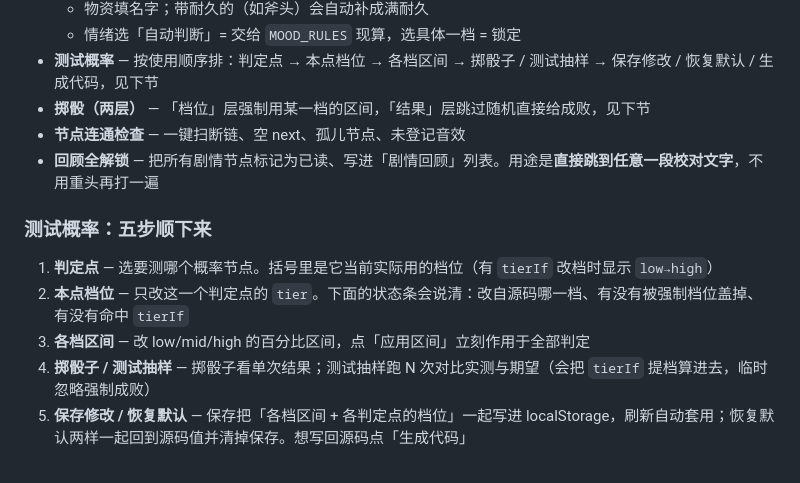
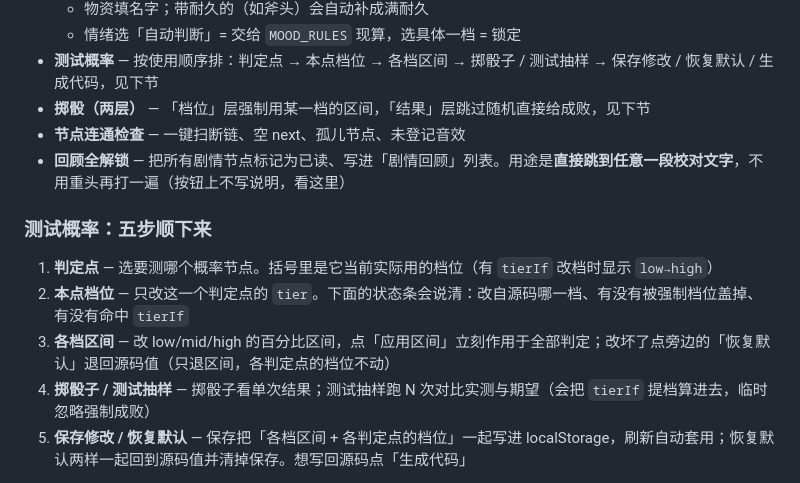
Before and after one commit to wwwk333/Little-Ghost, a Markdown page: 开发日志.md, the part around the change. GitHub-like rendering.

```diff
--- a/开发日志.md
+++ b/开发日志.md
@@ -312,13 +312,13 @@ scared: { img: "images/hero_scared.png", icon: "😨", label: "惊恐" },
 - **测试概率** — 按使用顺序排：判定点 → 本点档位 → 各档区间 → 掷骰子 / 测试抽样 → 保存修改 / 恢复默认 / 生成代码，见下节
 - **掷骰（两层）** — 「档位」层强制用某一档的区间，「结果」层跳过随机直接给成败，见下节
 - **节点连通检查** — 一键扫断链、空 next、孤儿节点、未登记音效
-- **回顾全解锁** — 把所有剧情节点标记为已读、写进「剧情回顾」列表。用途是**直接跳到任意一段校对文字**，不用重头再打一遍
+- **回顾全解锁** — 把所有剧情节点标记为已读、写进「剧情回顾」列表。用途是**直接跳到任意一段校对文字**，不用重头再打一遍（按钮上不写说明，看这里）
 
 ### 测试概率：五步顺下来
 
 1. **判定点** — 选要测哪个概率节点。括号里是它当前实际用的档位（有 `tierIf` 改档时显示 `low→high`）
 2. **本点档位** — 只改这一个判定点的 `tier`。下面的状态条会说清：改自源码哪一档、有没有被强制档位盖掉、有没有命中 `tierIf`
-3. **各档区间** — 改 low/mid/high 的百分比区间，点「应用区间」立刻作用于全部判定
+3. **各档区间** — 改 low/mid/high 的百分比区间，点「应用区间」立刻作用于全部判定；改坏了点旁边的「恢复默认」退回源码值（只退区间，各判定点的档位不动）
 4. **掷骰子 / 测试抽样** — 掷骰子看单次结果；测试抽样跑 N 次对比实测与期望（会把 `tierIf` 提档算进去，临时忽略强制成败）
 5. **保存修改 / 恢复默认** — 保存把「各档区间 + 各判定点的档位」一起写进 localStorage，刷新自动套用；恢复默认两样一起回到源码值并清掉保存。想写回源码点「生成代码」
 
```
